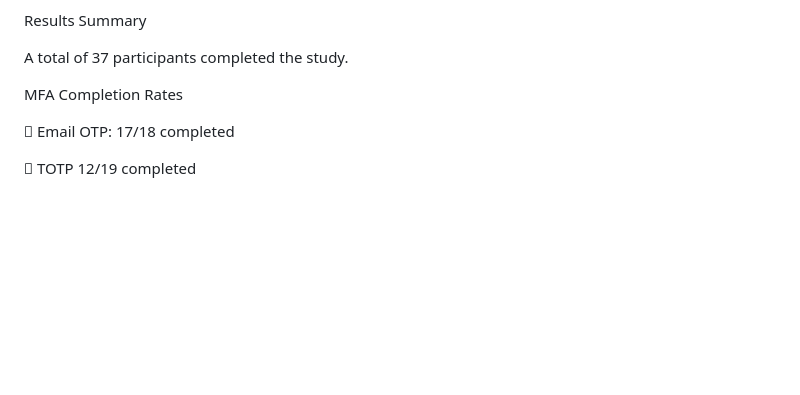
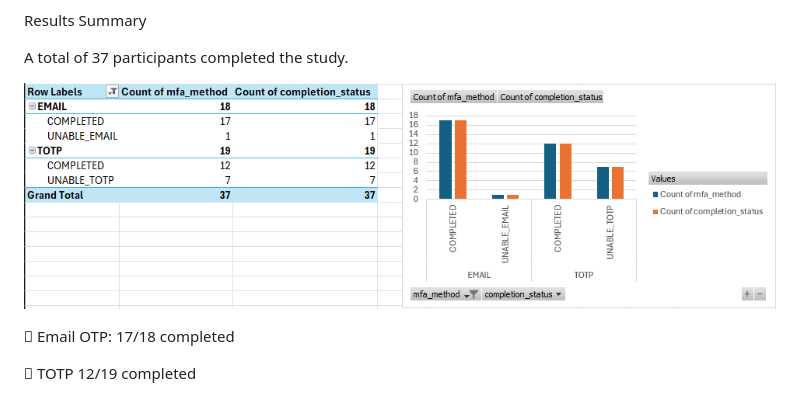
Before and after one commit to LlainR97/Multi-Factor-Authentication-Deployment-Dissertation, a Markdown page: README.md, the part around the change. Rendered like a GitHub page; blank space fills up the shorter version.

```diff
--- a/README.md
+++ b/README.md
@@ -65,7 +65,7 @@ Results Summary
 
 A total of 37 participants completed the study.
 
-MFA Completion Rates
+![MFA Completion](results/mfa-completion-chart.png)
 
 	Email OTP: 17/18 completed
 
```
